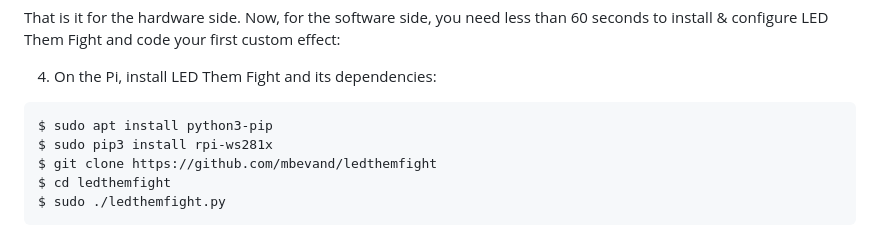
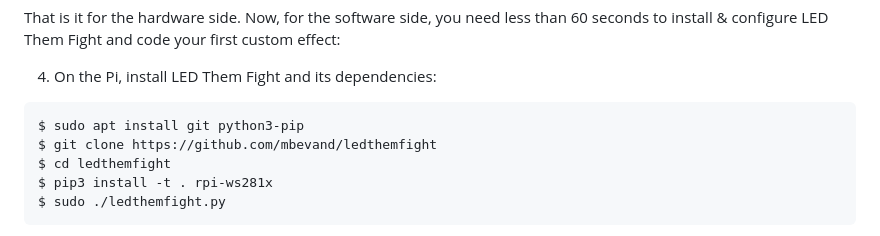
Before and after one commit to mbevand/ledthemfight, a Markdown page: README.md, the part around the change. Rendered like a GitHub page.

Commit message:
recommend installing rpi-ws281x locally

````diff
--- a/README.md
+++ b/README.md
@@ -46,10 +46,10 @@ That is it for the hardware side. Now, for the software side, you need less than
 4. On the Pi, install LED Them Fight and its dependencies:
 
 ```
-$ sudo apt install python3-pip
-$ sudo pip3 install rpi-ws281x
+$ sudo apt install git python3-pip
 $ git clone https://github.com/mbevand/ledthemfight
 $ cd ledthemfight
+$ pip3 install -t . rpi-ws281x
 $ sudo ./ledthemfight.py
 ```
 
````
